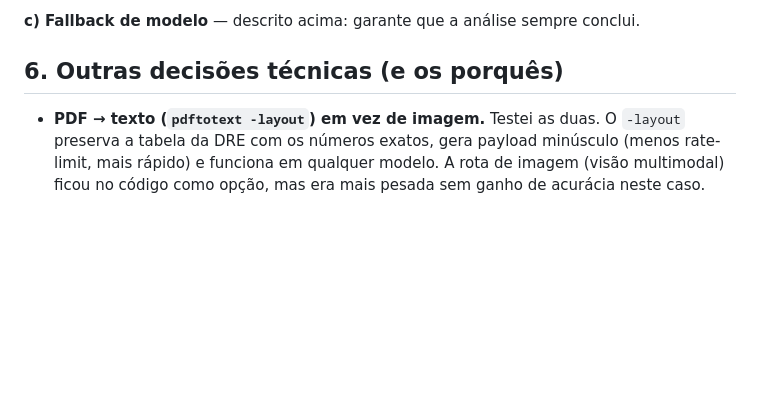
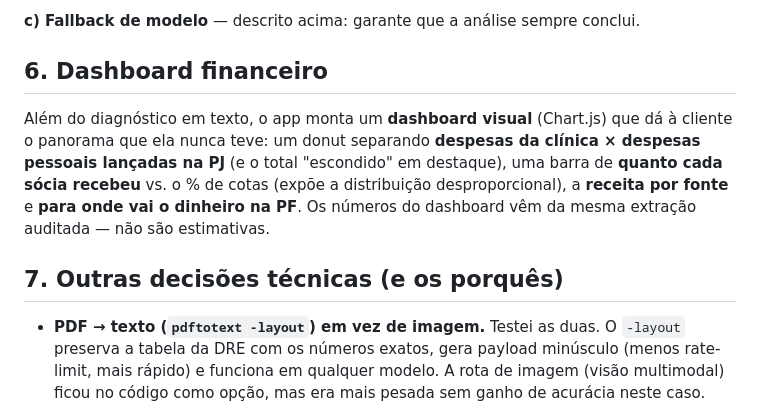
Before and after one commit to exosmkt/ucj-arko-diagnostico, a Markdown page: MAKING_OF.md, the part around the change. Rendered like a GitHub page; blank space fills up the shorter version.

Commit message:
docs: dashboard no making-of
Co-Authored-By: Claude Opus 4.8 (1M context) <noreply@anthropic.com>

```diff
--- a/MAKING_OF.md
+++ b/MAKING_OF.md
@@ -80,7 +80,15 @@ de lucros foi lançada como despesa. A clínica, na verdade, dá lucro.)*
 
 **c) Fallback de modelo** — descrito acima: garante que a análise sempre conclui.
 
-## 6. Outras decisões técnicas (e os porquês)
+## 6. Dashboard financeiro
+
+Além do diagnóstico em texto, o app monta um **dashboard visual** (Chart.js) que dá à cliente o
+panorama que ela nunca teve: um donut separando **despesas da clínica × despesas pessoais lançadas na
+PJ** (e o total "escondido" em destaque), uma barra de **quanto cada sócia recebeu** vs. o % de cotas
+(expõe a distribuição desproporcional), a **receita por fonte** e **para onde vai o dinheiro na PF**.
+Os números do dashboard vêm da mesma extração auditada — não são estimativas.
+
+## 7. Outras decisões técnicas (e os porquês)
 
 - **PDF → texto (`pdftotext -layout`) em vez de imagem.** Testei as duas. O `-layout` preserva a tabela
   da DRE com os números exatos, gera payload minúsculo (menos rate-limit, mais rápido) e funciona em
```
